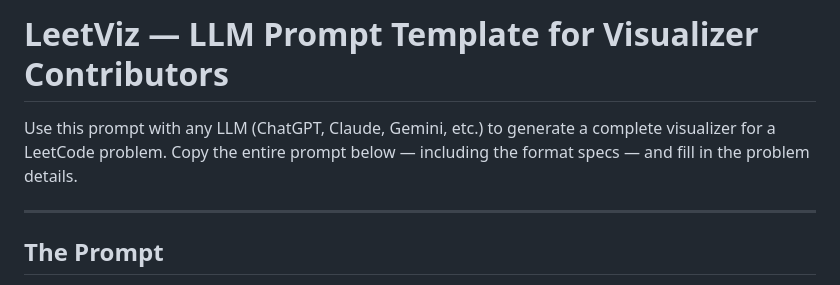
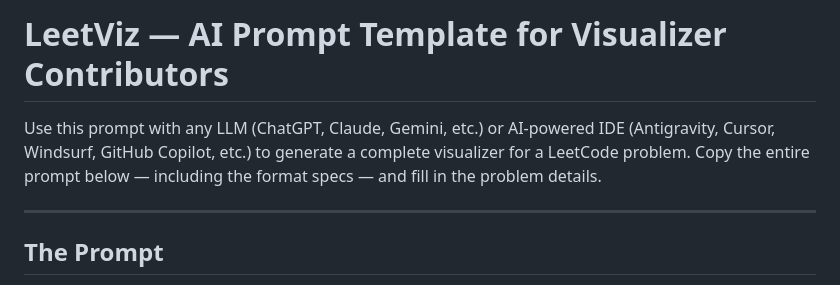
Before and after one commit to Vinayak-Sutar/leetViz, a Markdown page: PROMPT.md, the part around the change. GitHub-like rendering.

Commit message:
docs: add AI-powered IDE mention to PROMPT.md

```diff
--- a/PROMPT.md
+++ b/PROMPT.md
@@ -1,6 +1,6 @@
-# LeetViz — LLM Prompt Template for Visualizer Contributors
+# LeetViz — AI Prompt Template for Visualizer Contributors
 
-Use this prompt with any LLM (ChatGPT, Claude, Gemini, etc.) to generate a complete visualizer for a LeetCode problem. Copy the entire prompt below — including the format specs — and fill in the problem details.
+Use this prompt with any LLM (ChatGPT, Claude, Gemini, etc.) or AI-powered IDE (Antigravity, Cursor, Windsurf, GitHub Copilot, etc.) to generate a complete visualizer for a LeetCode problem. Copy the entire prompt below — including the format specs — and fill in the problem details.
 
 ---
 
```
